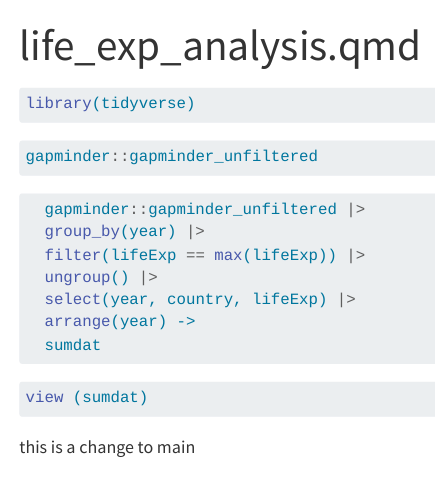
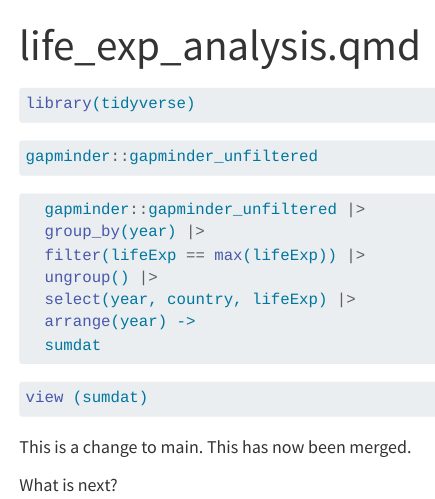
Before and after one commit to emctvedt/life_exp_emctvedt, a Quarto document (life_exp_analysis.qmd): the page in a window 1100 px wide, from its top. Rendered offline with R 4.5, knitr and Pandoc in place of Quarto, with nearby package versions; the code chunks are not run, so their results and figures are left out.

Commit message:
test edit

````diff
--- a/life_exp_analysis.qmd
+++ b/life_exp_analysis.qmd
@@ -28,4 +28,6 @@
 ```
 
 
-this is a change to main
+This is a change to main. This has now been merged.
+
+What is next?
````
